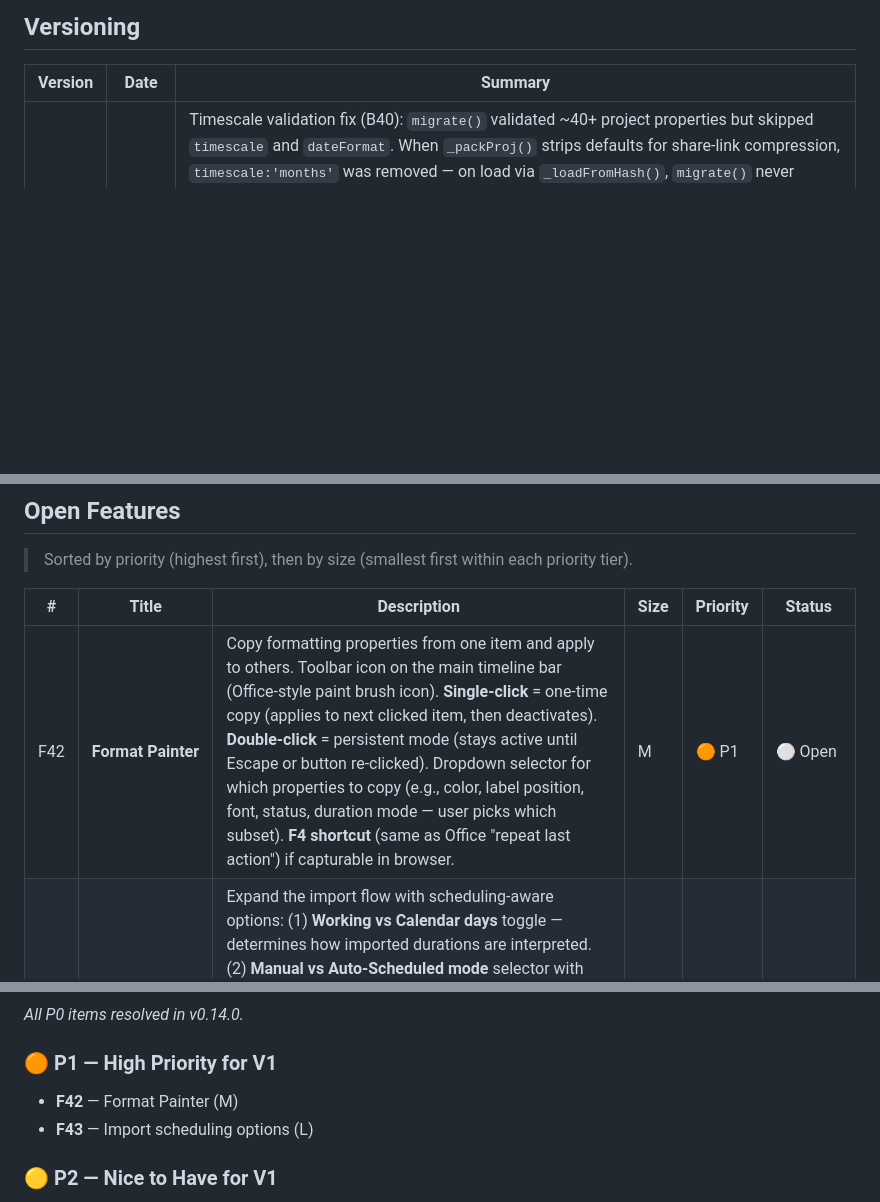
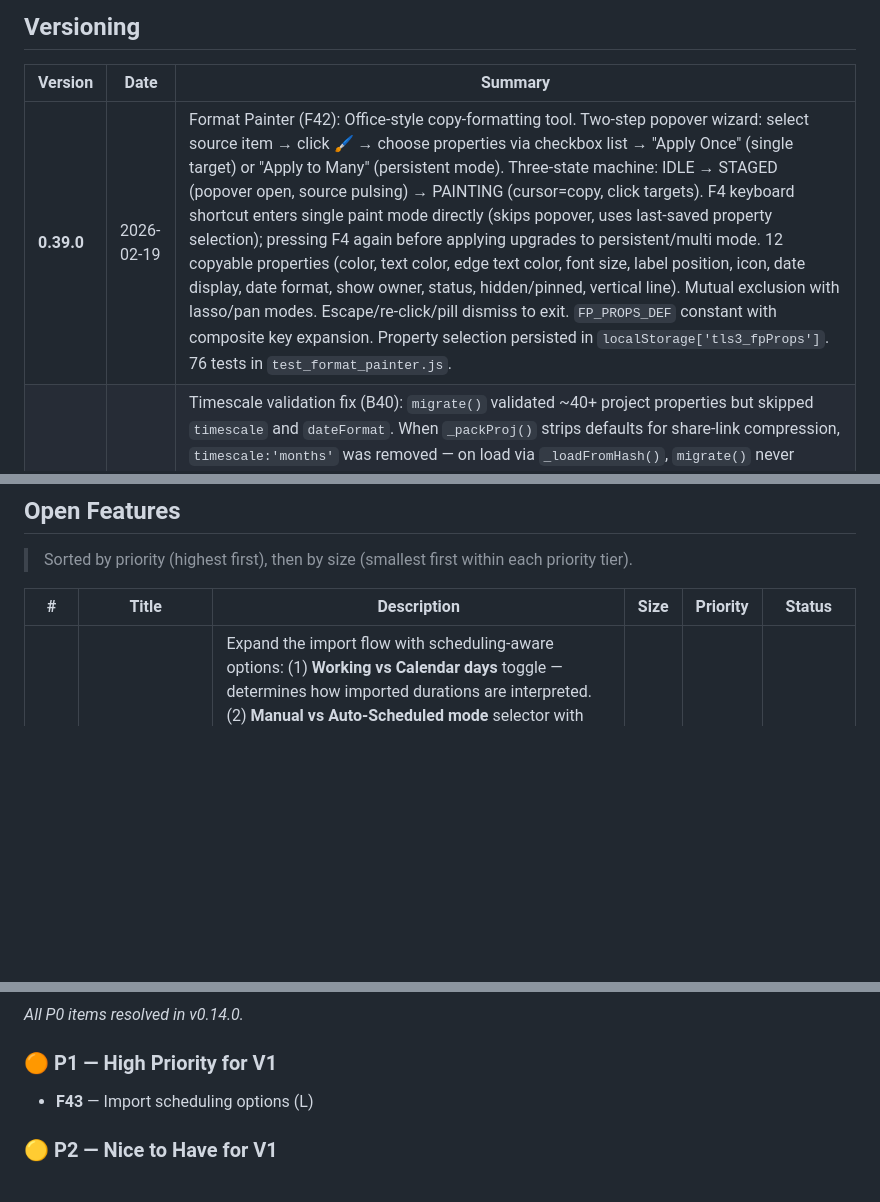
Before and after one commit to adrotar21/timeline-studio, a Markdown page: BACKLOG.md, 3 parts joined by grey strips. Drawn GitHub-style; blank space fills up the shorter version.

```diff
--- a/BACKLOG.md
+++ b/BACKLOG.md
@@ -8,6 +8,7 @@
 
 | Version | Date | Summary |
 |---------|------|---------|
+| **0.39.0** | 2026-02-19 | Format Painter (F42): Office-style copy-formatting tool. Two-step popover wizard: select source item → click 🖌 → choose properties via checkbox list → "Apply Once" (single target) or "Apply to Many" (persistent mode). Three-state machine: IDLE → STAGED (popover open, source pulsing) → PAINTING (cursor=copy, click targets). F4 keyboard shortcut enters single paint mode directly (skips popover, uses last-saved property selection); pressing F4 again before applying upgrades to persistent/multi mode. 12 copyable properties (color, text color, edge text color, font size, label position, icon, date display, date format, show owner, status, hidden/pinned, vertical line). Mutual exclusion with lasso/pan modes. Escape/re-click/pill dismiss to exit. `FP_PROPS_DEF` constant with composite key expansion. Property selection persisted in `localStorage['tls3_fpProps']`. 76 tests in `test_format_painter.js`. |
 | **0.38.2** | 2026-02-19 | Timescale validation fix (B40): `migrate()` validated ~40+ project properties but skipped `timescale` and `dateFormat`. When `_packProj()` strips defaults for share-link compression, `timescale:'months'` was removed — on load via `_loadFromHash()`, `migrate()` never restored it, leaving `proj.timescale` undefined. Caused blank timescale dropdown, `met()` falling to years branch, and column width defaulting to 100. Also affects old `.tlproj` files and corrupted localStorage. Fix validates timescale against `['weeks','months','quarters','years']` (default `'months'`) and dateFormat (default `'MMM D, YYYY'`). |
 | **0.38.1** | 2026-02-19 | F19 popover polish: context-aware title ("Format Swimlane Header" / "Format Sub-Swimlane Header"), reordered controls (Select scope first, Font Size second), "Apply to" renamed to "Select:" for clearer workflow. Scope dropdown now live-highlights all affected swimlane labels — switching back to "Selected Only" restores the manual selection; closing the popover reverts automatically. Main swimlane selection highlight scoped to just the left label box (`sl-lbl-main`) when sub-swimlanes exist. Themed tooltips on swimlane and sub-swimlane labels ("Double-click to edit names & ordering / Right-click to bulk edit text size") using the app's `data-tooltip` system with multi-line HTML support. |
 | **0.38.0** | 2026-02-19 | Swimlane Label Font Size (F19): Per-swimlane and per-sub-swimlane font size control via orthogonal selection system + right-click formatting popover. `App.slSel` array tracks selected lanes independently of item selection. Click label to select, Ctrl+click for multi-select, right-click for format popover with live-preview font size stepper (7–24px, ±0.5 increments). Context-smart "Apply to" scoping: Selected / All Swimlanes / Subs in This Lane / All Sub-Swimlanes. Dual-ring selection highlight (`box-shadow` with white inner + accent outer). `fontSize` property on swimlanes/sub-swimlanes (`0` = default, stripped by `_packProj()`). Font size field in swimlane edit modal. Export SVG respects custom sizes. Close button on popover. 3 new `MOUSE_REFS` entries. 45 new tests in `test_swimlane_format.js`. |
@@ -113,7 +114,6 @@
 
 | # | Title | Description | Size | Priority | Status |
 |---|-------|-------------|------|----------|--------|
-| F42 | **Format Painter** | Copy formatting properties from one item and apply to others. Toolbar icon on the main timeline bar (Office-style paint brush icon). **Single-click** = one-time copy (applies to next clicked item, then deactivates). **Double-click** = persistent mode (stays active until Escape or button re-clicked). Dropdown selector for which properties to copy (e.g., color, label position, font, status, duration mode — user picks which subset). **F4 shortcut** (same as Office "repeat last action") if capturable in browser. | M | :orange_circle: P1 | :white_circle: Open |
 | F43 | **Import scheduling options** | Expand the import flow with scheduling-aware options: (1) **Working vs Calendar days** toggle — determines how imported durations are interpreted. (2) **Manual vs Auto-Scheduled mode** selector with explanatory tooltip (e.g., "Auto for critical-path imports from other tools"). (3) **Same-day dependency start option** — accounts for the off-by-one issue where some tools (e.g., SmartSheet) allow a dependent milestone/task to start on the same end date as its predecessor rather than the next day. When enabled, applies a `-1` lag offset to imported FS dependencies. Research needed: what is the official name for this setting across tools (SmartSheet, MS Project, Primavera)? Does it apply only to milestone→task links or also task→task? This may be part of a broader "import strategy" configuration panel that surfaces the right options based on source tool conventions. | L | :orange_circle: P1 | :white_circle: Open |
 | F4 | **Days scale option** | Add "Days" to the timescale options (currently: Weeks, Months, Quarters, Years). | L | :yellow_circle: P2 | :white_circle: Open |
 | F13 | **Keyboard shortcut discoverability** | Surface keyboard shortcuts and power-user actions in the UI for new users. Options include a cheatsheet panel, tooltip hints, or help modal section. | M | :yellow_circle: P2 | :white_circle: Open |
@@ -138,7 +138,6 @@
 _All P0 items resolved in v0.14.0._
 
 ### :orange_circle: P1 — High Priority for V1
-- **F42** — Format Painter (M)
 - **F43** — Import scheduling options (L)
 
 ### :yellow_circle: P2 — Nice to Have for V1
```
Also changed, not shown: other parts of BACKLOG.md (+1 -0 lines), CLAUDE.md (+4 -3 lines).
